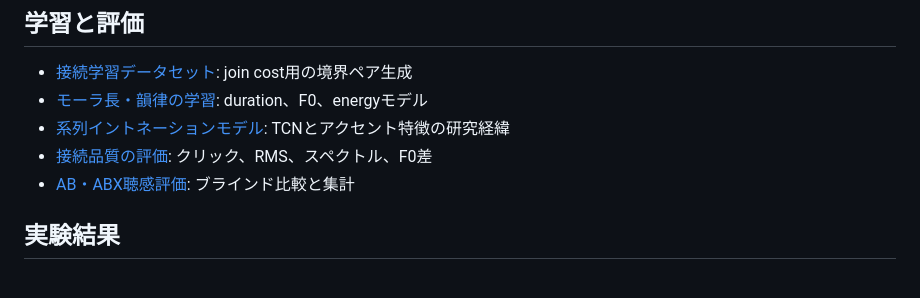
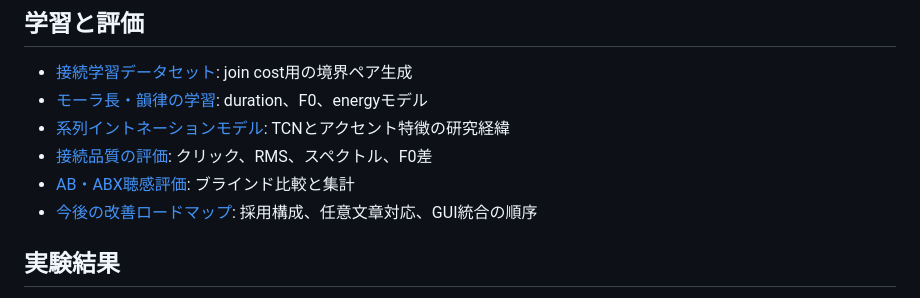
Before and after one commit to Heigao-Clank/UtauTTS, a Markdown page: README.md, the part around the change. GitHub-like rendering.

Commit message:
今後の改善ロードマップを追加

```diff
--- a/README.md
+++ b/README.md
@@ -24,6 +24,7 @@ CV・VCV、複数の`oto.ini`、UTF-8・Shift_JIS、`prefix.map`に対応して
 - [系列イントネーションモデル](intonation-model.md): TCNとアクセント特徴の研究経緯
 - [接続品質の評価](evaluation.md): クリック、RMS、スペクトル、F0差
 - [AB・ABX聴感評価](listening-test.md): ブラインド比較と集計
+- [今後の改善ロードマップ](docs/future-roadmap.md): 採用構成、任意文章対応、GUI統合の順序
 
 ## 実験結果
 
```
Also changed, not shown: docs/future-roadmap.md (added, +55 -0 lines).
